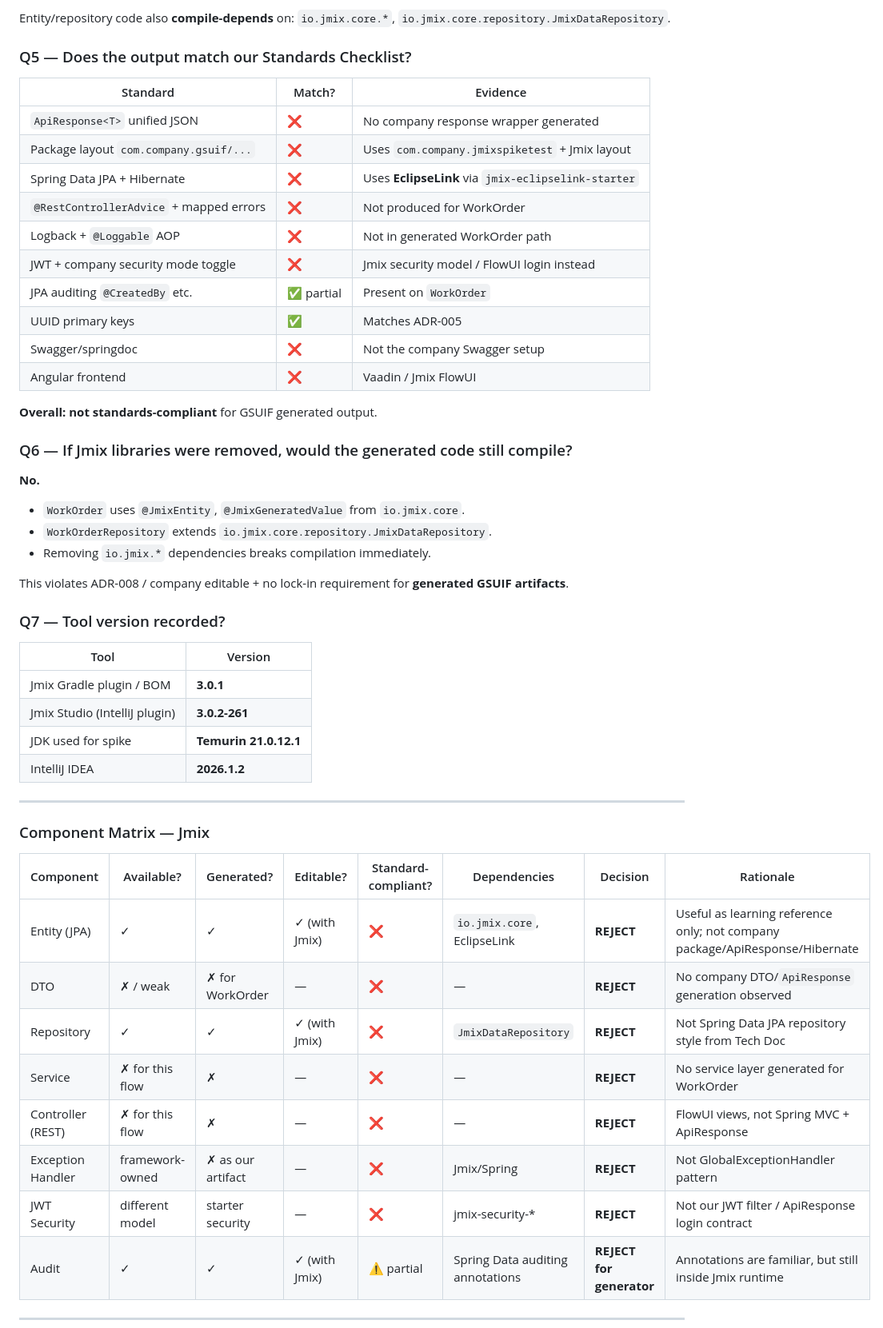
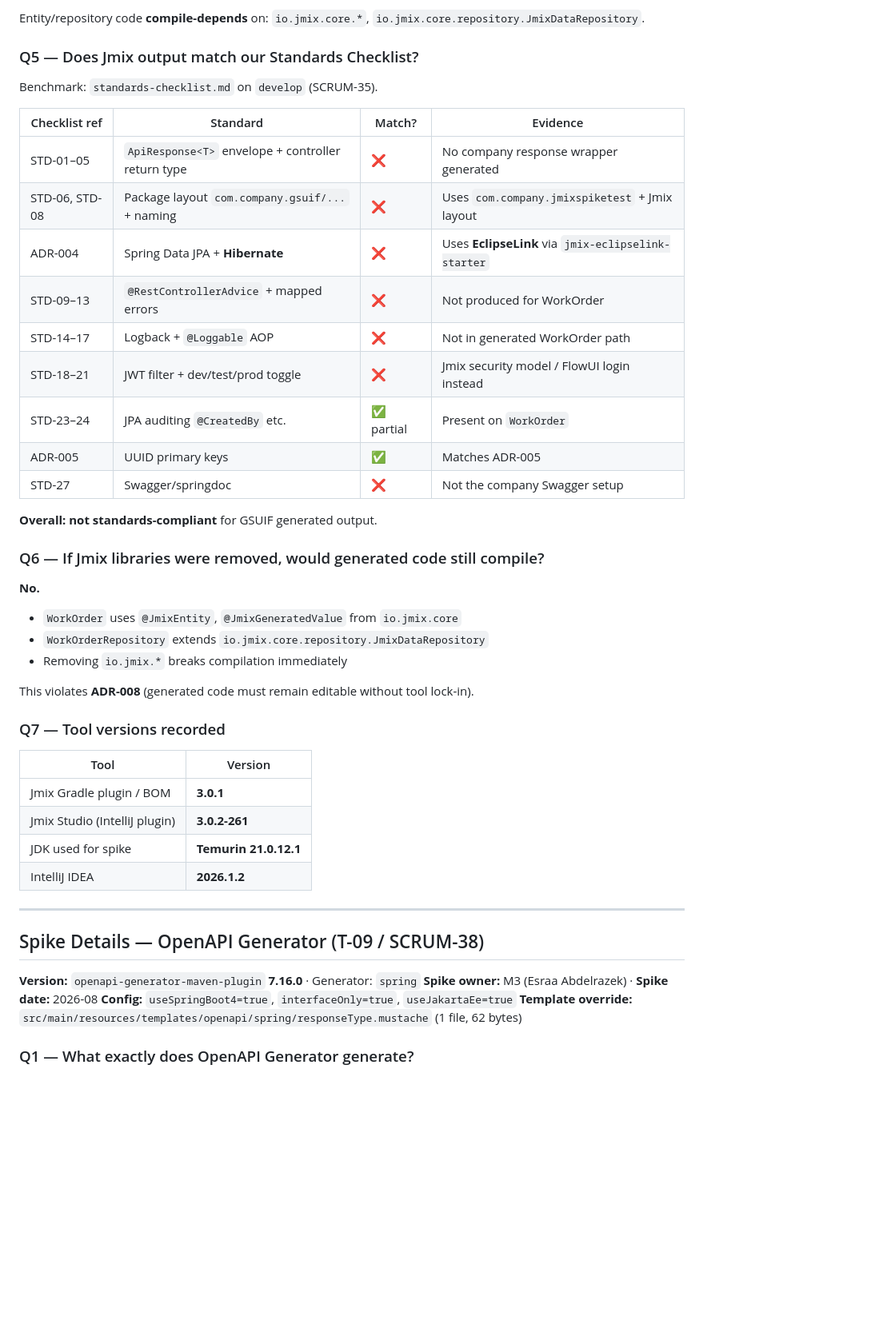
Before and after one commit to MTS-GSUIF-Graduation-Project/gsuif-backend, a Markdown page: capability-matrix.md, the part around one of its changes. Shown at 80% size. GitHub-like rendering; blank space fills up the shorter version.

```diff
--- a/capability-matrix.md
+++ b/capability-matrix.md
@@ -114,34 +131,35 @@ From `build.gradle` (Jmix **3.0.1** BOM):
 
-Entity/repository code also **compile-depends** on: `io.jmix.core.*`, `io.jmix.core.repository.JmixDataRepository`.
+Entity/repository code **compile-depends** on: `io.jmix.core.*`, `io.jmix.core.repository.JmixDataRepository`.
 
-### Q5 — Does the output match our Standards Checklist?
+### Q5 — Does Jmix output match our Standards Checklist?
 
-| Standard | Match? | Evidence |
-|---|---|---|
-| `ApiResponse<T>` unified JSON | ❌ | No company response wrapper generated |
-| Package layout `com.company.gsuif/...` | ❌ | Uses `com.company.jmixspiketest` + Jmix layout |
-| Spring Data JPA + Hibernate | ❌ | Uses **EclipseLink** via `jmix-eclipselink-starter` |
-| `@RestControllerAdvice` + mapped errors | ❌ | Not produced for WorkOrder |
-| Logback + `@Loggable` AOP | ❌ | Not in generated WorkOrder path |
-| JWT + company security mode toggle | ❌ | Jmix security model / FlowUI login instead |
-| JPA auditing `@CreatedBy` etc. | ✅ partial | Present on `WorkOrder` |
-| UUID primary keys | ✅ | Matches ADR-005 |
-| Swagger/springdoc | ❌ | Not the company Swagger setup |
-| Angular frontend | ❌ | Vaadin / Jmix FlowUI |
+Benchmark: `standards-checklist.md` on `develop` (SCRUM-35).
+
+| Checklist ref | Standard | Match? | Evidence |
+|---|---|---|---|
+| STD-01–05 | `ApiResponse<T>` envelope + controller return type | ❌ | No company response wrapper generated |
+| STD-06, STD-08 | Package layout `com.company.gsuif/...` + naming | ❌ | Uses `com.company.jmixspiketest` + Jmix layout |
+| ADR-004 | Spring Data JPA + **Hibernate** | ❌ | Uses **EclipseLink** via `jmix-eclipselink-starter` |
+| STD-09–13 | `@RestControllerAdvice` + mapped errors | ❌ | Not produced for WorkOrder |
+| STD-14–17 | Logback + `@Loggable` AOP | ❌ | Not in generated WorkOrder path |
+| STD-18–21 | JWT filter + dev/test/prod toggle | ❌ | Jmix security model / FlowUI login instead |
+| STD-23–24 | JPA auditing `@CreatedBy` etc. | ✅ partial | Present on `WorkOrder` |
+| ADR-005 | UUID primary keys | ✅ | Matches ADR-005 |
+| STD-27 | Swagger/springdoc | ❌ | Not the company Swagger setup |
 
 **Overall: not standards-compliant** for GSUIF generated output.
 
-### Q6 — If Jmix libraries were removed, would the generated code still compile?
+### Q6 — If Jmix libraries were removed, would generated code still compile?
 
 **No.**
 
-- `WorkOrder` uses `@JmixEntity`, `@JmixGeneratedValue` from `io.jmix.core`.
-- `WorkOrderRepository` extends `io.jmix.core.repository.JmixDataRepository`.
-- Removing `io.jmix.*` dependencies breaks compilation immediately.
+- `WorkOrder` uses `@JmixEntity`, `@JmixGeneratedValue` from `io.jmix.core`
+- `WorkOrderRepository` extends `io.jmix.core.repository.JmixDataRepository`
+- Removing `io.jmix.*` breaks compilation immediately
 
-This violates ADR-008 / company editable + no lock-in requirement for **generated GSUIF artifacts**.
+This violates **ADR-008** (generated code must remain editable without tool lock-in).
 
-### Q7 — Tool version recorded?
+### Q7 — Tool versions recorded
 
 | Tool | Version |
 |---|---|
@@ -152,18 +170,12 @@ This violates ADR-008 / company editable + no lock-in requirement for **generate
 
 ---
 
-### Component Matrix — Jmix
+## Spike Details — OpenAPI Generator (T-09 / SCRUM-38)
 
-| Component | Available? | Generated? | Editable? | Standard-compliant? | Dependencies | Decision | Rationale |
-|---|---|---|---|---|---|---|---|
-| Entity (JPA) | ✓ | ✓ | ✓ (with Jmix) | ❌ | `io.jmix.core`, EclipseLink | **REJECT** | Useful as learning reference only; not company package/ApiResponse/Hibernate |
-| DTO | ✗ / weak | ✗ for WorkOrder | — | ❌ | — | **REJECT** | No company DTO/`ApiResponse` generation observed |
-| Repository | ✓ | ✓ | ✓ (with Jmix) | ❌ | `JmixDataRepository` | **REJECT** | Not Spring Data JPA repository style from Tech Doc |
-| Service | ✗ for this flow | ✗ | — | ❌ | — | **REJECT** | No service layer generated for WorkOrder |
-| Controller (REST) | ✗ for this flow | ✗ | — | ❌ | — | **REJECT** | FlowUI views, not Spring MVC + ApiResponse |
-| Exception Handler | framework-owned | ✗ as our artifact | — | ❌ | Jmix/Spring | **REJECT** | Not GlobalExceptionHandler pattern |
-| JWT Security | different model | starter security | — | ❌ | jmix-security-* | **REJECT** | Not our JWT filter / ApiResponse login contract |
-| Audit | ✓ | ✓ | ✓ (with Jmix) | ⚠ partial | Spring Data auditing annotations | **REJECT for generator** | Annotations are familiar, but still inside Jmix runtime |
+**Version:** `openapi-generator-maven-plugin` **7.16.0** · Generator: `spring`
+**Spike owner:** M3 (Esraa Abdelrazek) · **Spike date:** 2026-08
+**Config:** `useSpringBoot4=true`, `interfaceOnly=true`, `useJakartaEe=true`
+**Template override:** `src/main/resources/templates/openapi/spring/responseType.mustache` (1 file, 62 bytes)
 
----
+### Q1 — What exactly does OpenAPI Generator generate?
 
```
Also changed, not shown: other parts of capability-matrix.md (+123 -169 lines).
